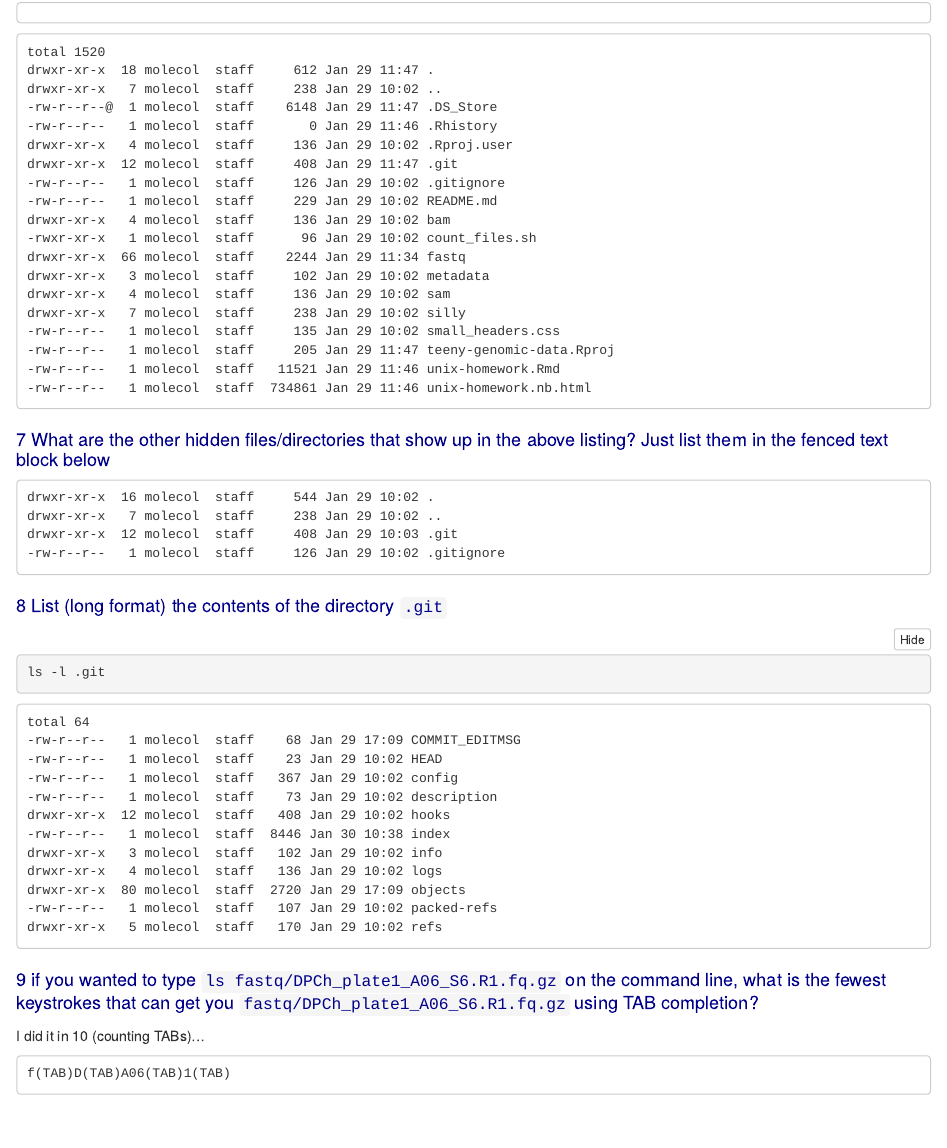
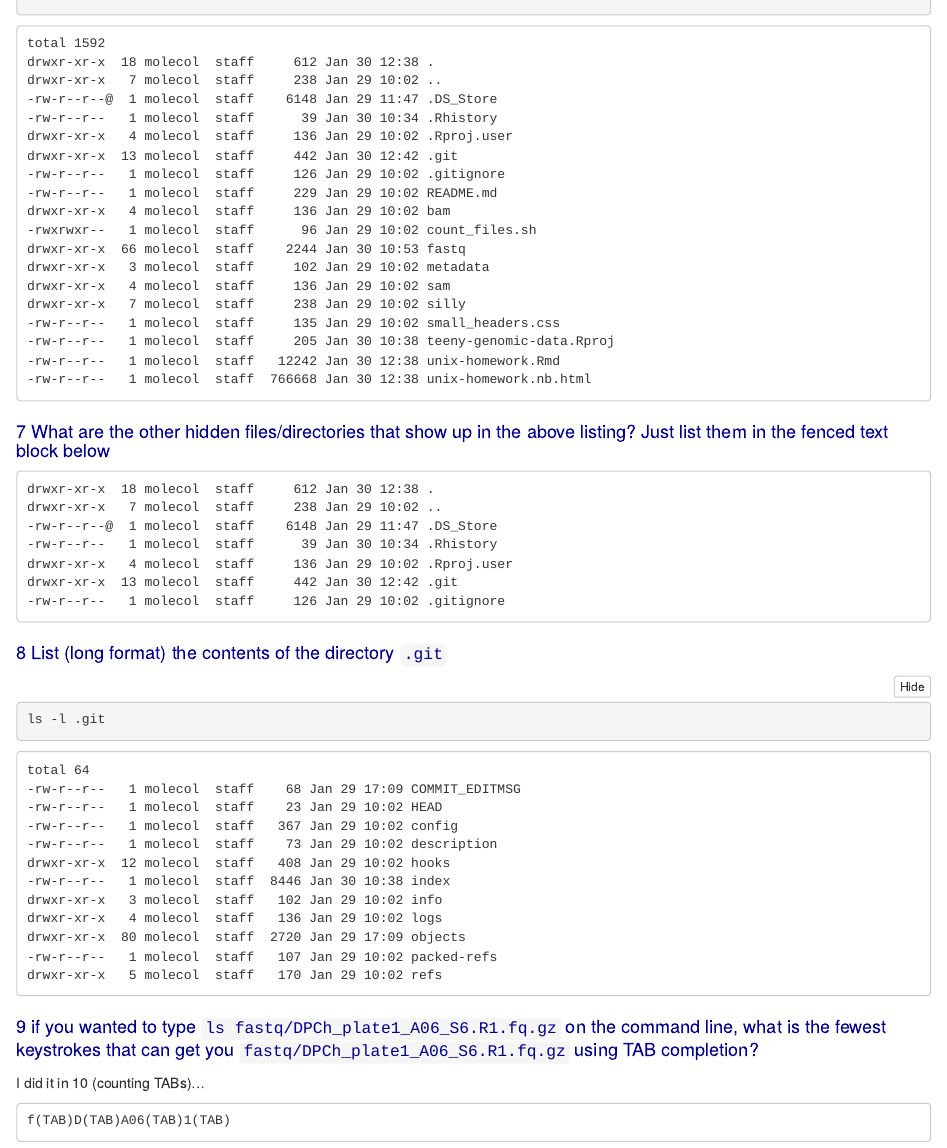
Before and after one commit to CSU-con-gen-bioinformatics-2020/unix-play-with-genomic-data-EllenMCampbell, an R Markdown document (unix-homework.Rmd): the page in a window 1100 px wide, from 1430 px down before the commit and from 1450 px down after it, so that both start at the same text. The pictures show the output file unix-homework.nb.html that the author committed with the source, opened offline; long lines of code are wrapped.

Commit message:
A couple of small additions.  Missed some invisible files from my list for question 6.  Added a comment explaining my confusion for question 37.  Top 5 questions still look weird.

````diff
--- a/unix-homework.Rmd
+++ b/unix-homework.Rmd
@@ -89,9 +89,12 @@ ls -la
 # What are the other hidden files/directories that show up in the above listing? Just list them in the fenced text block below
 
 ```
-drwxr-xr-x  16 molecol  staff     544 Jan 29 10:02 .
+drwxr-xr-x  18 molecol  staff     612 Jan 30 12:38 .
 drwxr-xr-x   7 molecol  staff     238 Jan 29 10:02 ..
-drwxr-xr-x  12 molecol  staff     408 Jan 29 10:03 .git
+-rw-r--r--@  1 molecol  staff    6148 Jan 29 11:47 .DS_Store
+-rw-r--r--   1 molecol  staff      39 Jan 30 10:34 .Rhistory
+drwxr-xr-x   4 molecol  staff     136 Jan 29 10:02 .Rproj.user
+drwxr-xr-x  13 molecol  staff     442 Jan 30 12:42 .git
 -rw-r--r--   1 molecol  staff     126 Jan 29 10:02 .gitignore
 ```
 
````
Also changed, not shown: unix-homework.nb.html, unix-homework.Rmd (1 more changed lines).
